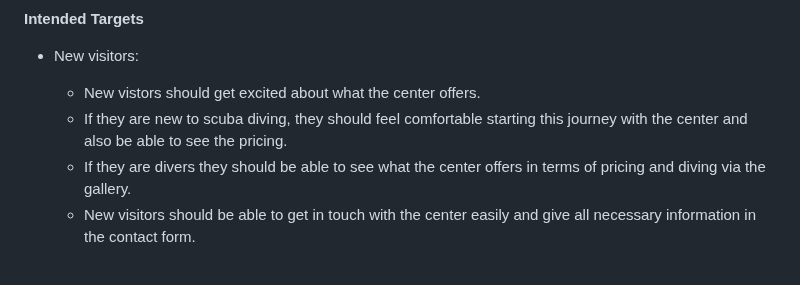
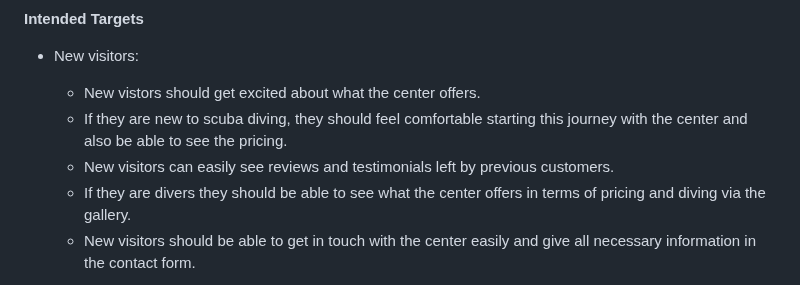
Before and after one commit to Kerem-Haeger/blue-waves-diving, a Markdown page: README.md, the part around the change. Rendered like a GitHub page.

Commit message:
Add testimonials mention in targeted audience

```diff
--- a/README.md
+++ b/README.md
@@ -11,6 +11,7 @@ __Intended Targets__
 - New visitors:
   - New vistors should get excited about what the center offers.
   - If they are new to scuba diving, they should feel comfortable starting this journey with the center and also be able to see the pricing.
+  - New visitors can easily see reviews and testimonials left by previous customers.
   - If they are divers they should be able to see what the center offers in terms of pricing and diving via the gallery.
   - New visitors should be able to get in touch with the center easily and give all necessary information in the contact form.
 
```
